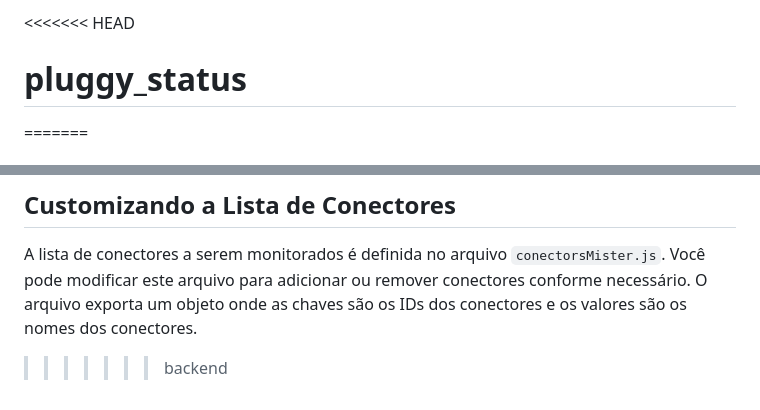
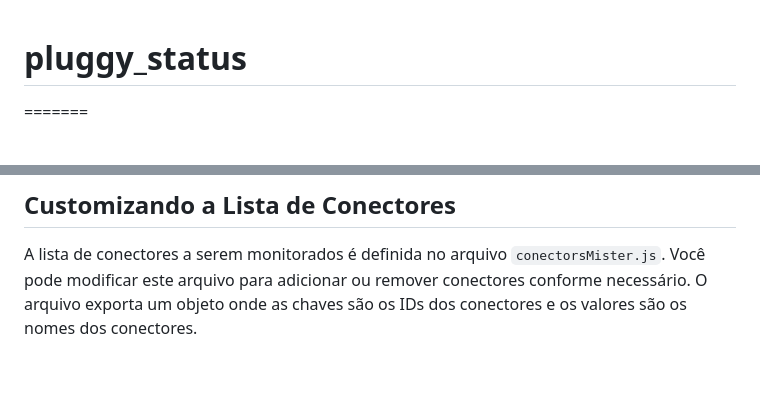
Before and after one commit to nicomota/pluggy_status, a Markdown page: README.md, 2 parts joined by grey strips. Rendered like a GitHub page; blank space fills up the shorter version.

Commit message:
Atualizando readme

```diff
--- a/README.md
+++ b/README.md
@@ -1,4 +1,3 @@
-<<<<<<< HEAD
 # pluggy_status
 =======
 # Visualizador de Status da Pluggy
@@ -123,4 +122,3 @@ O servidor fornece atualizações em tempo real através de uma conexão WebSock
 ## Customizando a Lista de Conectores
 
 A lista de conectores a serem monitorados é definida no arquivo `conectorsMister.js`. Você pode modificar este arquivo para adicionar ou remover conectores conforme necessário. O arquivo exporta um objeto onde as chaves são os IDs dos conectores e os valores são os nomes dos conectores.
->>>>>>> backend
```
